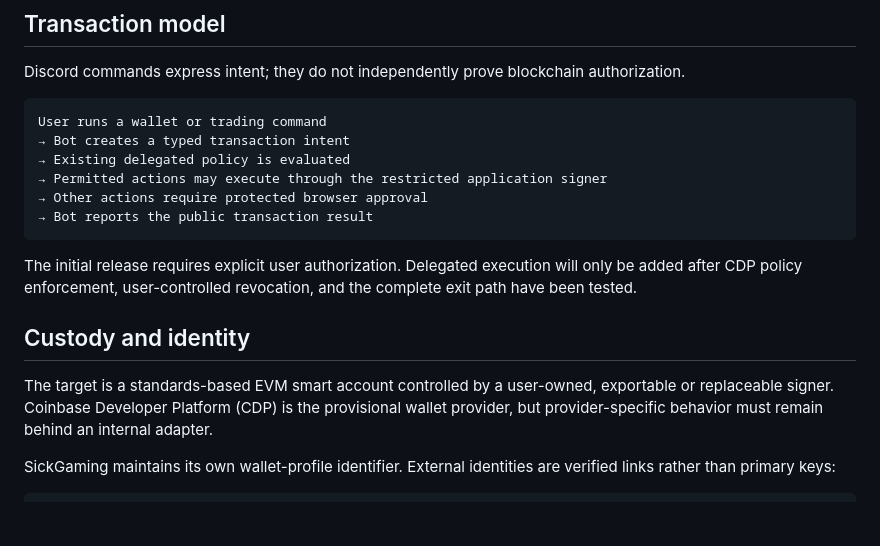
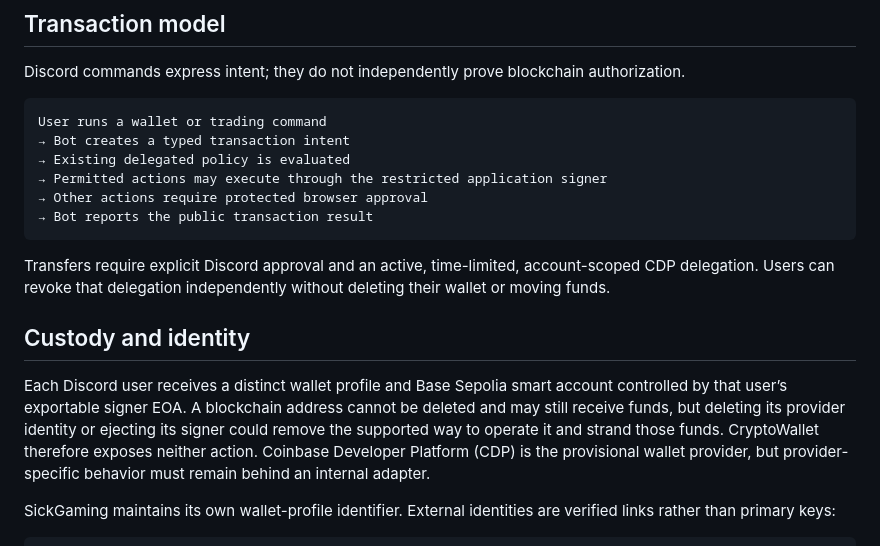
Before and after one commit to SickProdigy/Sick-Cogs, a Markdown page: cryptowallet/README.md, the part around one of its changes. GitHub-like rendering; blank space fills up the shorter version.

````diff
--- a/cryptowallet/README.md
+++ b/cryptowallet/README.md
@@ -54,11 +54,11 @@ User runs a wallet or trading command
 → Bot reports the public transaction result
 ```
 
-The initial release requires explicit user authorization. Delegated execution will only be added after CDP policy enforcement, user-controlled revocation, and the complete exit path have been tested.
+Transfers require explicit Discord approval and an active, time-limited, account-scoped CDP delegation. Users can revoke that delegation independently without deleting their wallet or moving funds.
 
 ## Custody and identity
 
-The target is a standards-based EVM smart account controlled by a user-owned, exportable or replaceable signer. Coinbase Developer Platform (CDP) is the provisional wallet provider, but provider-specific behavior must remain behind an internal adapter.
+Each Discord user receives a distinct wallet profile and Base Sepolia smart account controlled by that user’s exportable signer EOA. A blockchain address cannot be deleted and may still receive funds, but deleting its provider identity or ejecting its signer could remove the supported way to operate it and strand those funds. CryptoWallet therefore exposes neither action. Coinbase Developer Platform (CDP) is the provisional wallet provider, but provider-specific behavior must remain behind an internal adapter.
 
 SickGaming maintains its own wallet-profile identifier. External identities are verified links rather than primary keys:
 
````
Also changed, not shown: other parts of cryptowallet/README.md (+16 -15 lines).
